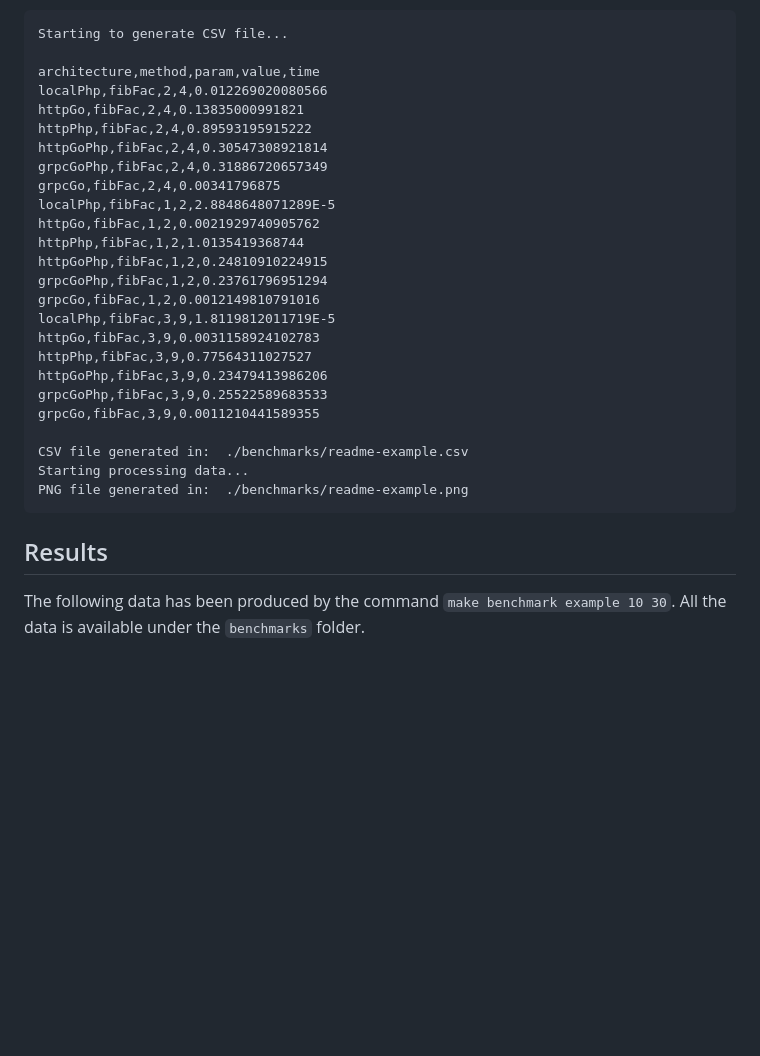
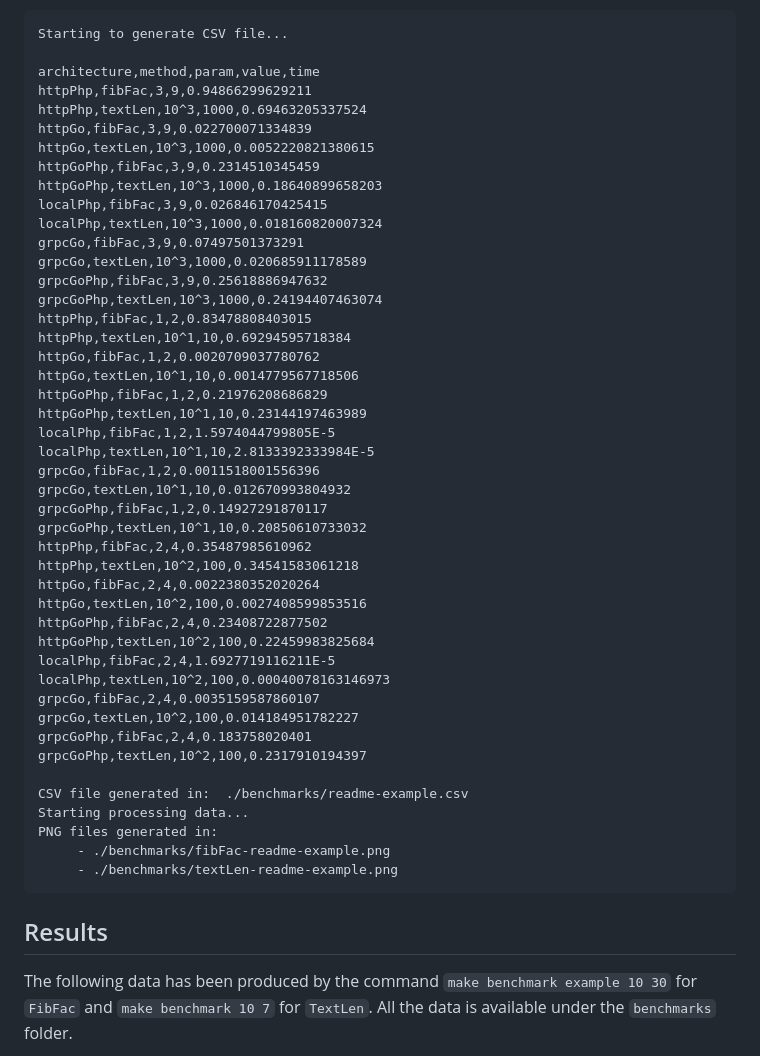
Before and after one commit to davizuku/figonacci-phpactorial, a Markdown page: README.md, the part around one of its changes. GitHub-like rendering; blank space fills up the shorter version.

````diff
--- a/README.md
+++ b/README.md
@@ -94,31 +100,51 @@ For example, after executing `make benchmark readme-example 1 3`, you should see
 Starting to generate CSV file...
 
 architecture,method,param,value,time
-localPhp,fibFac,2,4,0.012269020080566
-httpGo,fibFac,2,4,0.13835000991821
-httpPhp,fibFac,2,4,0.89593195915222
-httpGoPhp,fibFac,2,4,0.30547308921814
-grpcGoPhp,fibFac,2,4,0.31886720657349
-grpcGo,fibFac,2,4,0.00341796875
-localPhp,fibFac,1,2,2.8848648071289E-5
-httpGo,fibFac,1,2,0.0021929740905762
-httpPhp,fibFac,1,2,1.0135419368744
-httpGoPhp,fibFac,1,2,0.24810910224915
-grpcGoPhp,fibFac,1,2,0.23761796951294
-grpcGo,fibFac,1,2,0.0012149810791016
-localPhp,fibFac,3,9,1.8119812011719E-5
-httpGo,fibFac,3,9,0.0031158924102783
-httpPhp,fibFac,3,9,0.77564311027527
-httpGoPhp,fibFac,3,9,0.23479413986206
-grpcGoPhp,fibFac,3,9,0.25522589683533
-grpcGo,fibFac,3,9,0.0011210441589355
+httpPhp,fibFac,3,9,0.94866299629211
+httpPhp,textLen,10^3,1000,0.69463205337524
+httpGo,fibFac,3,9,0.022700071334839
+httpGo,textLen,10^3,1000,0.0052220821380615
+httpGoPhp,fibFac,3,9,0.2314510345459
+httpGoPhp,textLen,10^3,1000,0.18640899658203
+localPhp,fibFac,3,9,0.026846170425415
+localPhp,textLen,10^3,1000,0.018160820007324
+grpcGo,fibFac,3,9,0.07497501373291
+grpcGo,textLen,10^3,1000,0.020685911178589
+grpcGoPhp,fibFac,3,9,0.25618886947632
+grpcGoPhp,textLen,10^3,1000,0.24194407463074
+httpPhp,fibFac,1,2,0.83478808403015
+httpPhp,textLen,10^1,10,0.69294595718384
+httpGo,fibFac,1,2,0.0020709037780762
+httpGo,textLen,10^1,10,0.0014779567718506
+httpGoPhp,fibFac,1,2,0.21976208686829
+httpGoPhp,textLen,10^1,10,0.23144197463989
+localPhp,fibFac,1,2,1.5974044799805E-5
+localPhp,textLen,10^1,10,2.8133392333984E-5
+grpcGo,fibFac,1,2,0.0011518001556396
+grpcGo,textLen,10^1,10,0.012670993804932
+grpcGoPhp,fibFac,1,2,0.14927291870117
+grpcGoPhp,textLen,10^1,10,0.20850610733032
+httpPhp,fibFac,2,4,0.35487985610962
+httpPhp,textLen,10^2,100,0.34541583061218
+httpGo,fibFac,2,4,0.0022380352020264
+httpGo,textLen,10^2,100,0.0027408599853516
+httpGoPhp,fibFac,2,4,0.23408722877502
+httpGoPhp,textLen,10^2,100,0.22459983825684
+localPhp,fibFac,2,4,1.6927719116211E-5
+localPhp,textLen,10^2,100,0.00040078163146973
+grpcGo,fibFac,2,4,0.0035159587860107
+grpcGo,textLen,10^2,100,0.014184951782227
+grpcGoPhp,fibFac,2,4,0.183758020401
+grpcGoPhp,textLen,10^2,100,0.2317910194397
 
 CSV file generated in:  ./benchmarks/readme-example.csv
 Starting processing data...
-PNG file generated in:  ./benchmarks/readme-example.png
+PNG files generated in:
+     - ./benchmarks/fibFac-readme-example.png
+     - ./benchmarks/textLen-readme-example.png
 ```
 
 ## Results
 
-The following data has been produced by the command `make benchmark example 10 30`. All the data is available under the `benchmarks` folder.
+The following data has been produced by the command `make benchmark example 10 30` for `FibFac` and `make benchmark 10 7` for `TextLen`. All the data is available under the `benchmarks` folder.
 
````
Also changed, not shown: other parts of README.md (+9 -2 lines), benchmarks/example-fibfac.png (added), benchmarks/example-textlen.png (added), benchmarks/example.png (deleted), 3 other files.
